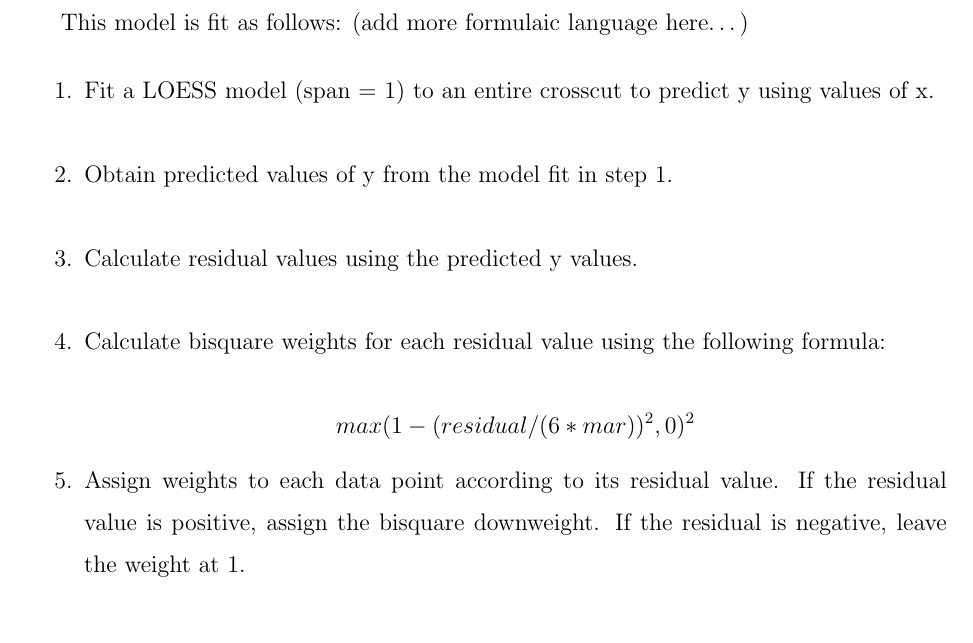
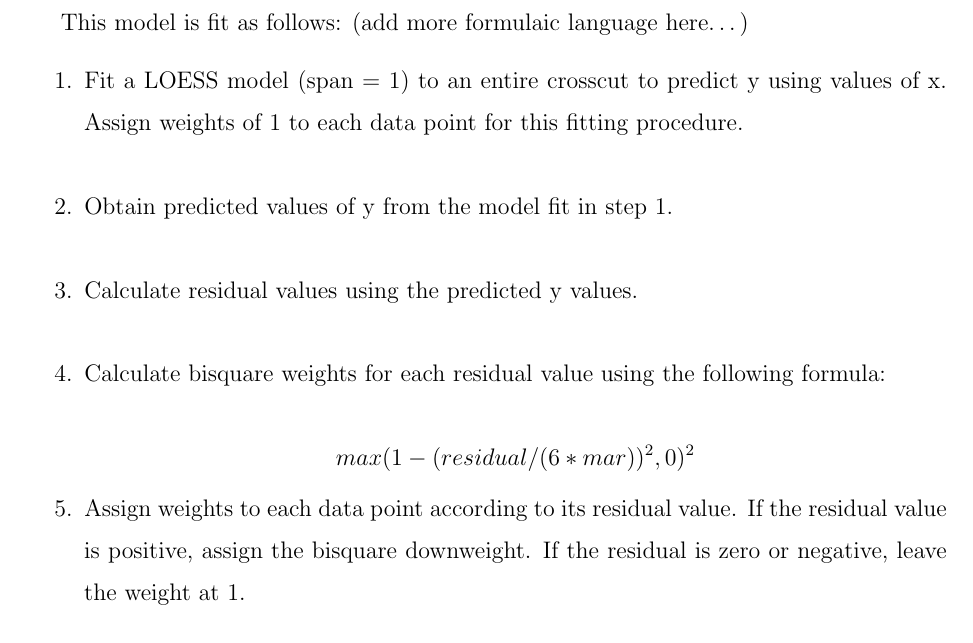
Before and after one commit to CSAFE-ISU/grooves, an R Markdown document (papers/writeup.Rmd): part of page 3 of 4, cut so that both start at the same text. The pictures show the output file papers/writeup.pdf that the author committed with the source.

Commit message:
add weight statement

```diff
--- a/papers/writeup.Rmd
+++ b/papers/writeup.Rmd
@@ -59,12 +59,12 @@ However, since LOESS is still rooted in traditional regression techniques, it is
 
 This model is fit as follows: (add more formulaic language here...)
 
-1. Fit a LOESS model (span = 1) to an entire crosscut to predict y using values of x.
+1. Fit a LOESS model (span = 1) to an entire crosscut to predict y using values of x. Assign weights of 1 to each data point for this fitting procedure.
 2. Obtain predicted values of y from the model fit in step 1.
 3. Calculate residual values using the predicted y values.
 4. Calculate bisquare weights for each residual value using the following formula:
 $$max(1 - (residual/(6*mar))^2, 0)^2$$
-5. Assign weights to each data point according to its residual value. If the residual value is positive, assign the bisquare downweight. If the residual is negative, leave the weight at 1.
+5. Assign weights to each data point according to its residual value. If the residual value is positive, assign the bisquare downweight. If the residual is zero or negative, leave the weight at 1.
 6. Repeat steps 1-5 with updated weights at each iteration for $k$ iterations, with 20 iterations as the default.
 7. After $k$ iterations of updating the weight vector, fit a LOESS model (span = 1) and obtained predicted and residual values.
 
```
Also changed, not shown: papers/writeup.pdf, papers/writeup.tex.
